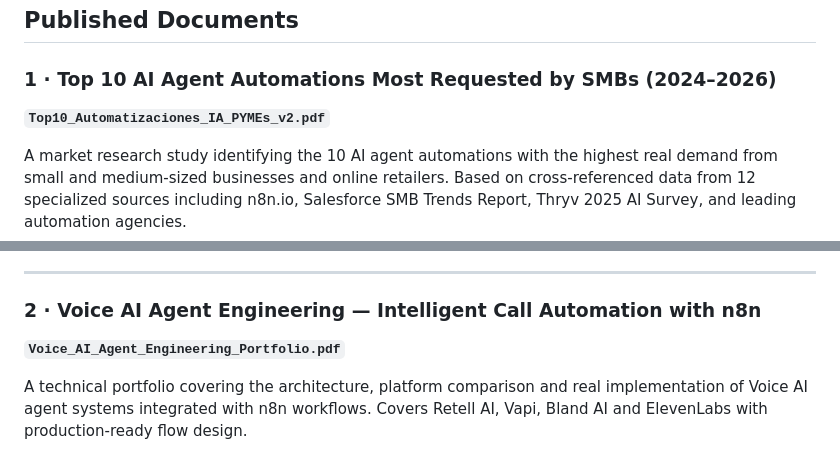
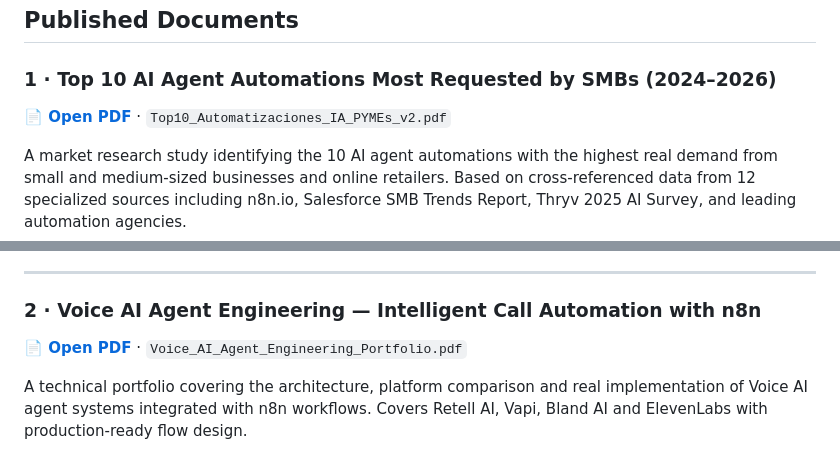
Before and after one commit to usrjorgit/ai-automation-portfolio, a Markdown page: README.md, 2 parts joined by grey strips. Drawn GitHub-style.

```diff
--- a/README.md
+++ b/README.md
@@ -9,7 +9,7 @@
 ## Published Documents
 
 ### 1 · Top 10 AI Agent Automations Most Requested by SMBs (2024–2026)
-**`Top10_Automatizaciones_IA_PYMEs_v2.pdf`**
+**[📄 Open PDF](https://usrjorgit.github.io/ai-automation-portfolio/Top10_Automatizaciones_IA_PYMEs_v2.pdf)** · `Top10_Automatizaciones_IA_PYMEs_v2.pdf`
 
 A market research study identifying the 10 AI agent automations with the highest real demand from small and medium-sized businesses and online retailers. Based on cross-referenced data from 12 specialized sources including n8n.io, Salesforce SMB Trends Report, Thryv 2025 AI Survey, and leading automation agencies.
 
@@ -37,7 +37,7 @@ A market research study identifying the 10 AI agent automations with the highest
 ---
 
 ### 2 · Voice AI Agent Engineering — Intelligent Call Automation with n8n
-**`Voice_AI_Agent_Engineering_Portfolio.pdf`**
+**[📄 Open PDF](https://usrjorgit.github.io/ai-automation-portfolio/Voice_AI_Agent_Engineering_Portfolio.pdf)** · `Voice_AI_Agent_Engineering_Portfolio.pdf`
 
 A technical portfolio covering the architecture, platform comparison and real implementation of Voice AI agent systems integrated with n8n workflows. Covers Retell AI, Vapi, Bland AI and ElevenLabs with production-ready flow design.
 
```
